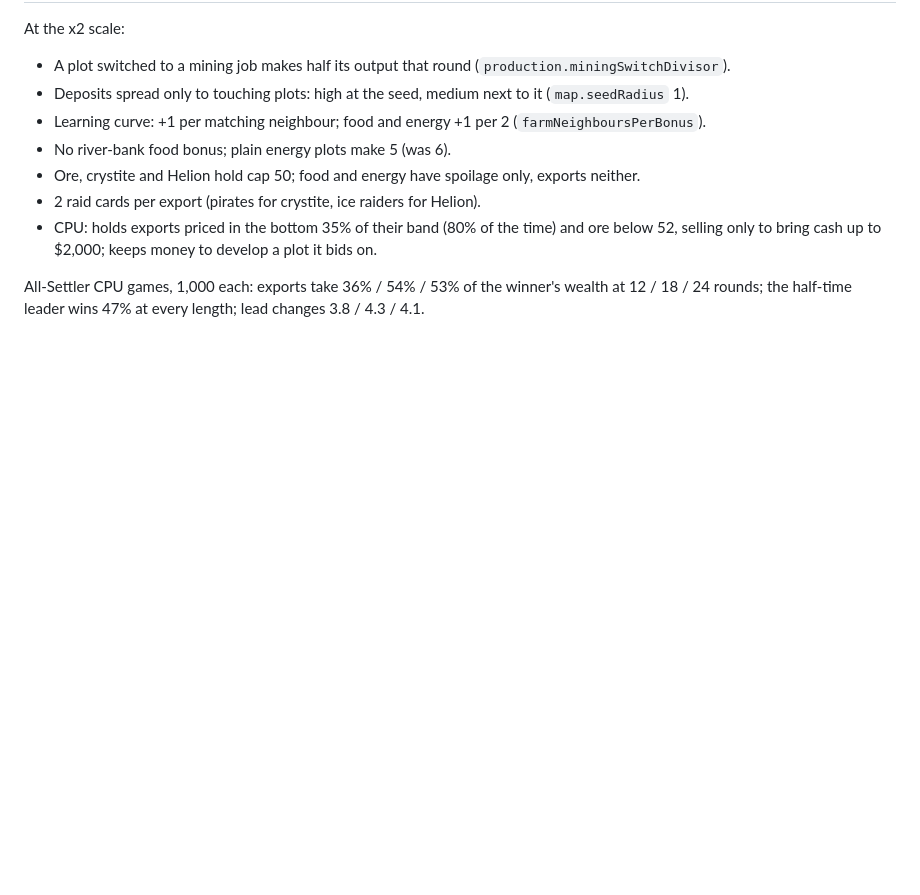
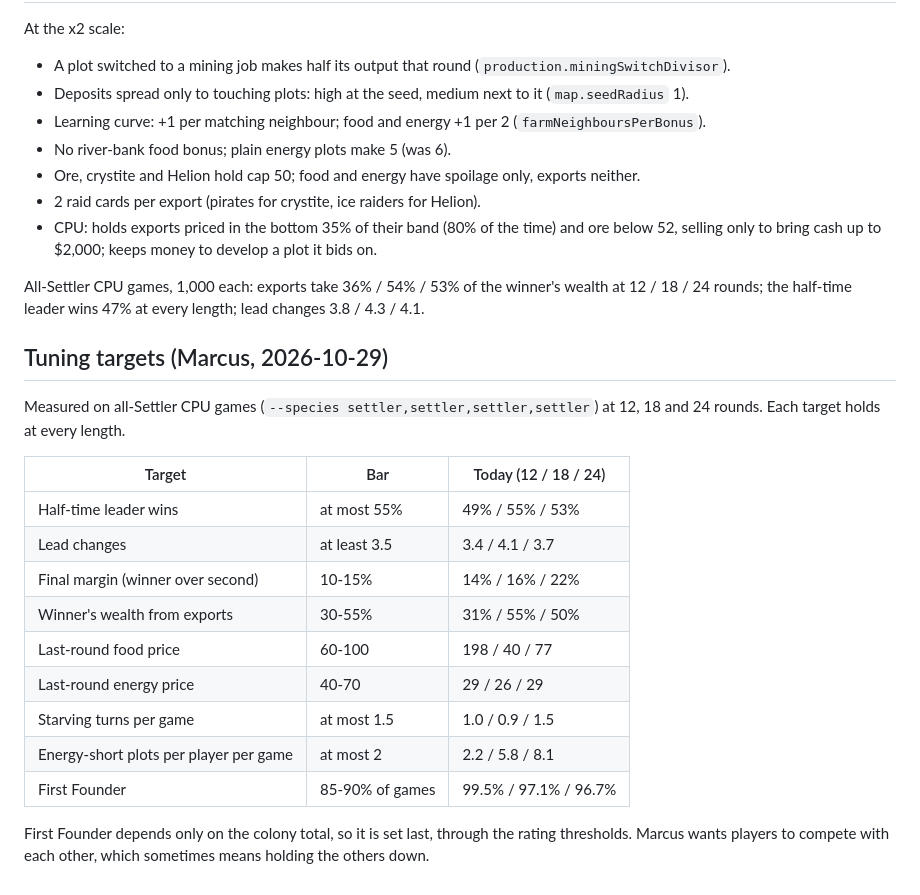
Before and after one commit to itetcetera/elumination, a Markdown page: docs/ENGINE.md, the part around the change. Rendered like a GitHub page; blank space fills up the shorter version.

Commit message:
Docs: tuning targets agreed with Marcus
Co-Authored-By: Claude Opus 5.5 <noreply@anthropic.com>
Claude-Session: https://claude.ai/code/session_019EDx7w3zE8QCHRRiAw4VQv

```diff
--- a/docs/ENGINE.md
+++ b/docs/ENGINE.md
@@ -176,3 +176,23 @@ At the x2 scale:
 
 All-Settler CPU games, 1,000 each: exports take 36% / 54% / 53% of the winner's wealth at 12 / 18 /
 24 rounds; the half-time leader wins 47% at every length; lead changes 3.8 / 4.3 / 4.1.
+
+## Tuning targets (Marcus, 2026-10-29)
+
+Measured on all-Settler CPU games (`--species settler,settler,settler,settler`) at 12, 18 and 24
+rounds. Each target holds at every length.
+
+| Target | Bar | Today (12 / 18 / 24) |
+|---|---|---|
+| Half-time leader wins | at most 55% | 49% / 55% / 53% |
+| Lead changes | at least 3.5 | 3.4 / 4.1 / 3.7 |
+| Final margin (winner over second) | 10-15% | 14% / 16% / 22% |
+| Winner's wealth from exports | 30-55% | 31% / 55% / 50% |
+| Last-round food price | 60-100 | 198 / 40 / 77 |
+| Last-round energy price | 40-70 | 29 / 26 / 29 |
+| Starving turns per game | at most 1.5 | 1.0 / 0.9 / 1.5 |
+| Energy-short plots per player per game | at most 2 | 2.2 / 5.8 / 8.1 |
+| First Founder | 85-90% of games | 99.5% / 97.1% / 96.7% |
+
+First Founder depends only on the colony total, so it is set last, through the rating thresholds.
+Marcus wants players to compete with each other, which sometimes means holding the others down.
```
